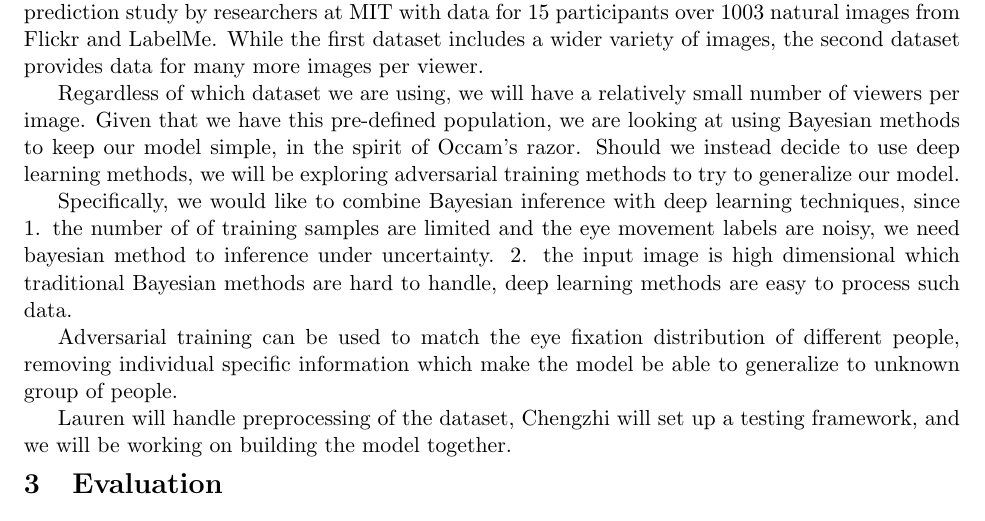
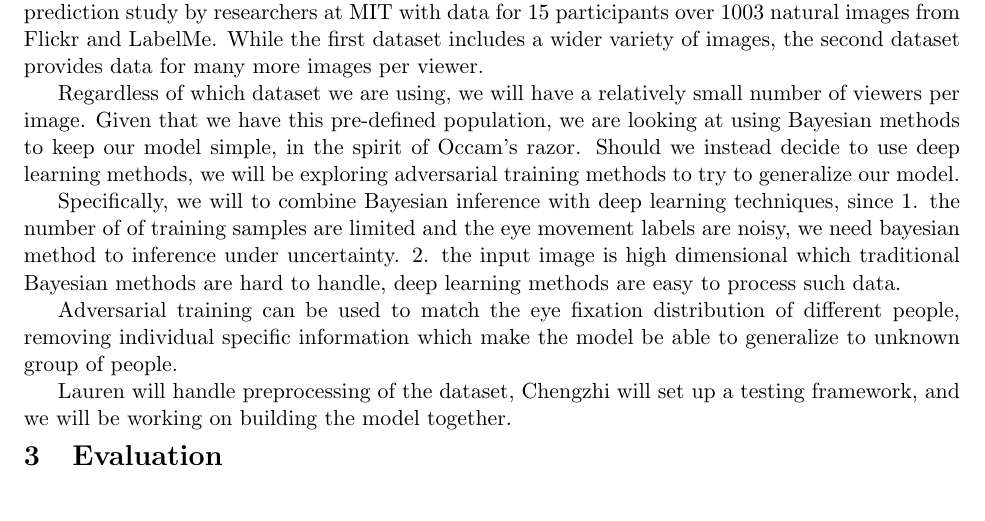
Before and after one commit to laurenarnett/eye-movements, a LaTeX document (tex/proposal.tex): part of page 1 of 2, cut so that both start at the same text. Compiled offline with pdfLaTeX.

Commit message:
Update proposal.tex

```diff
--- a/tex/proposal.tex
+++ b/tex/proposal.tex
@@ -45,7 +45,7 @@ of Occam's razor. Should we instead decide to use deep learning methods, we
 will be exploring adversarial training methods to try to generalize our model.
 % add some more specifics here
 
-Specifically, we would like to combine Bayesian inference with deep learning techniques,
+Specifically, we will to combine Bayesian inference with deep learning techniques,
 since 1. the number of of training samples are limited and the eye movement labels are noisy, we need bayesian method to
 inference under uncertainty. 2. the input image is high dimensional which traditional Bayesian methods are hard to handle,
 deep learning methods are easy to process such data.
```
